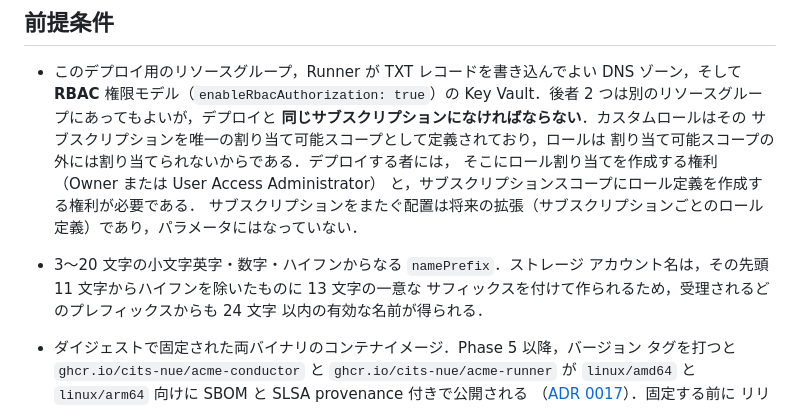
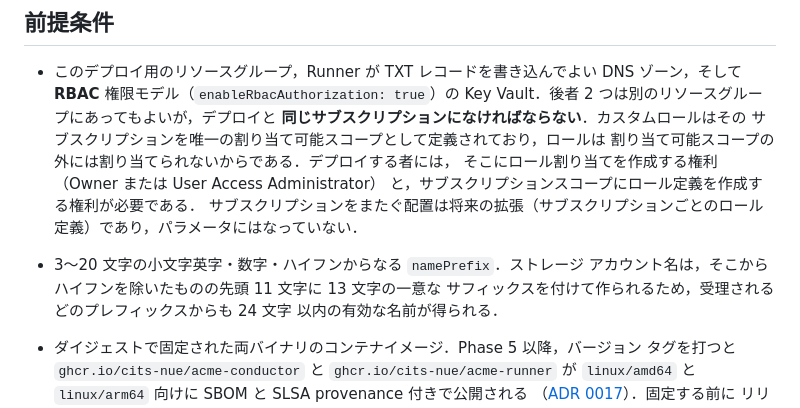
Before and after one commit to CITS-NUE/acme-conductor, a Markdown page: deploy/azure/README.md, the part around the change. Rendered like a GitHub page.

```diff
--- a/deploy/azure/README.md
+++ b/deploy/azure/README.md
@@ -53,7 +53,7 @@ Runner の ID は Job，アプリ，ストレージアカウントに対する
   サブスクリプションをまたぐ配置は将来の拡張（サブスクリプションごとのロール
   定義）であり，パラメータにはなっていない．
 - 3〜20 文字の小文字英字・数字・ハイフンからなる `namePrefix`．ストレージ
-  アカウント名は，その先頭 11 文字からハイフンを除いたものに 13 文字の一意な
+  アカウント名は，そこからハイフンを除いたものの先頭 11 文字に 13 文字の一意な
   サフィックスを付けて作られるため，受理されるどのプレフィックスからも 24 文字
   以内の有効な名前が得られる．
 - ダイジェストで固定された両バイナリのコンテナイメージ．Phase 5 以降，バージョン
```
Also changed, not shown: deploy/azure/walkthrough.md (+1 -1 lines).
